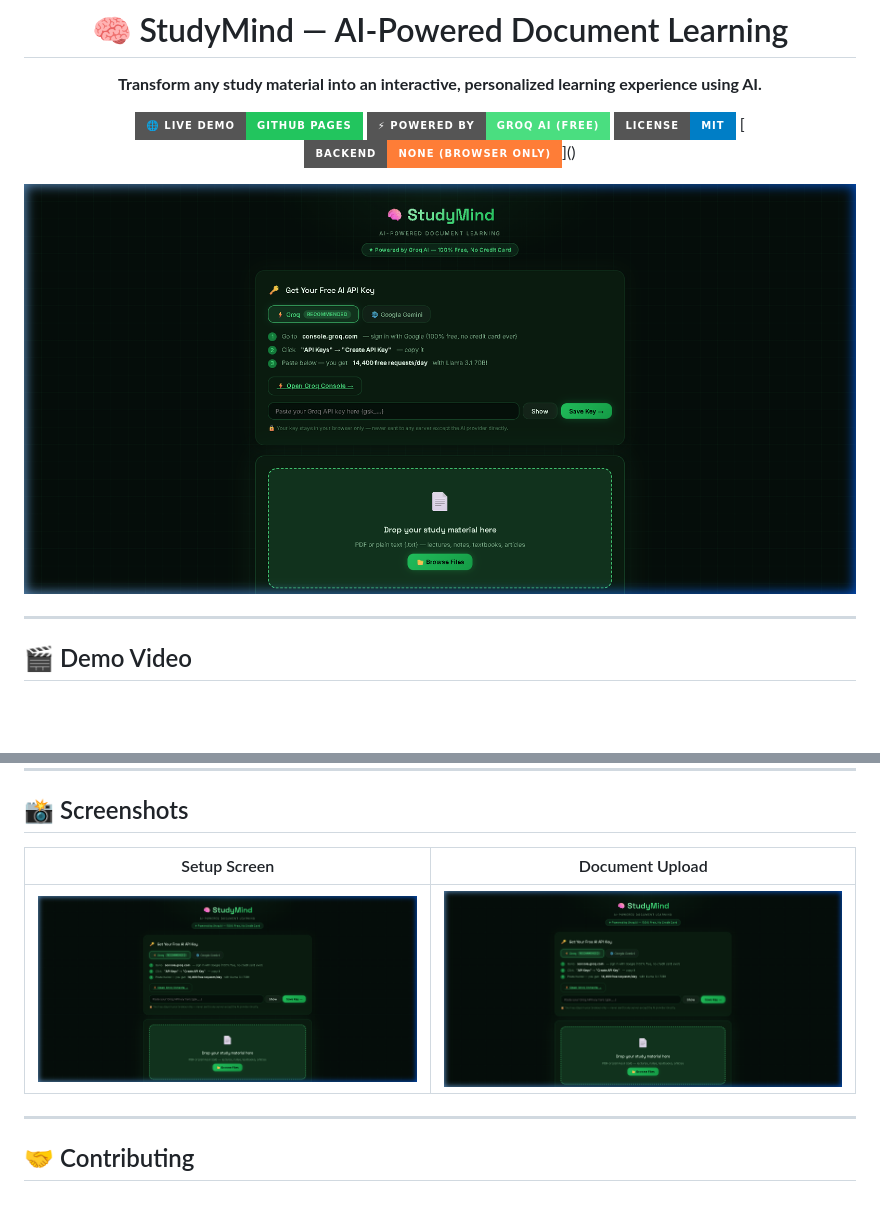
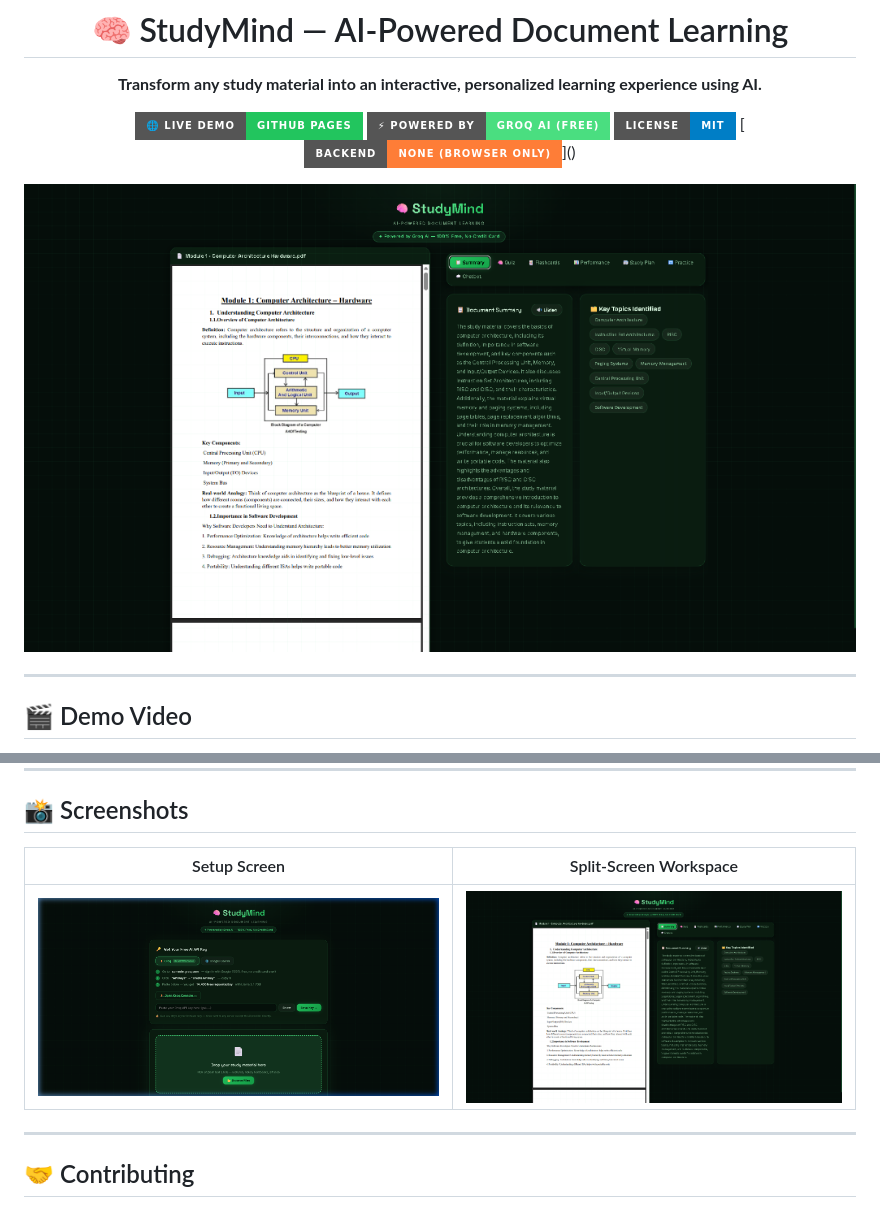
Before and after one commit to JyotiPrakash769/Study_Mind, a Markdown page: README.md, 2 parts joined by grey strips. GitHub-like rendering; pictures changed too: assets/split_screen.png (added); badges without logos; blank space fills up the shorter version.

Commit message:
docs: Add split screen UI preview image to README

```diff
--- a/README.md
+++ b/README.md
@@ -9,7 +9,7 @@
 [![License](https://img.shields.io/badge/License-MIT-blue?style=for-the-badge)](LICENSE)
 [![No Backend](https://img.shields.io/badge/Backend-None_(Browser_Only)-orange?style=for-the-badge)]()
 
-![StudyMind Screenshot](assets/screenshot.png)
+![StudyMind Split Screen Workspace](assets/split_screen.png)
 
 </div>
 
@@ -170,9 +170,9 @@ Host StudyMind publicly for free so anyone can use it:
 
 ## 📸 Screenshots
 
-| Setup Screen | Document Upload |
+| Setup Screen | Split-Screen Workspace |
 |-------------|----------------|
-| ![Setup](assets/screenshot.png) | ![Upload](assets/screenshot.png) |
+| ![Setup](assets/screenshot.png) | ![Workspace](assets/split_screen.png) |
 
 ---
 
```
